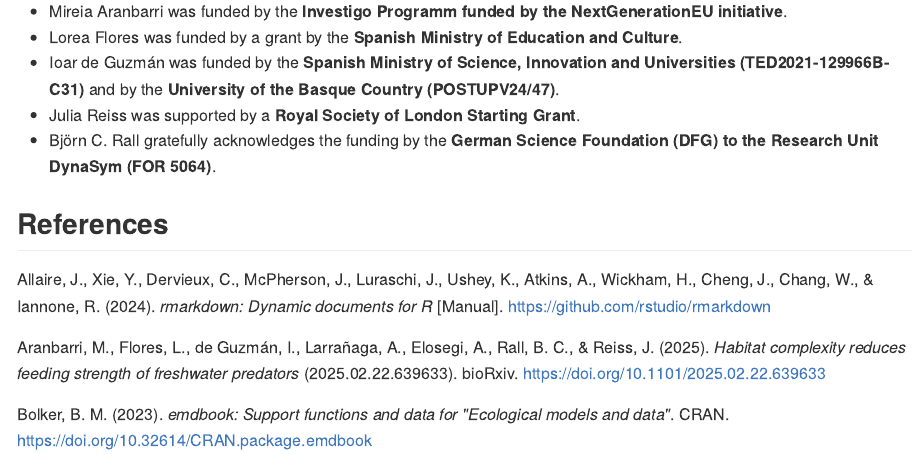
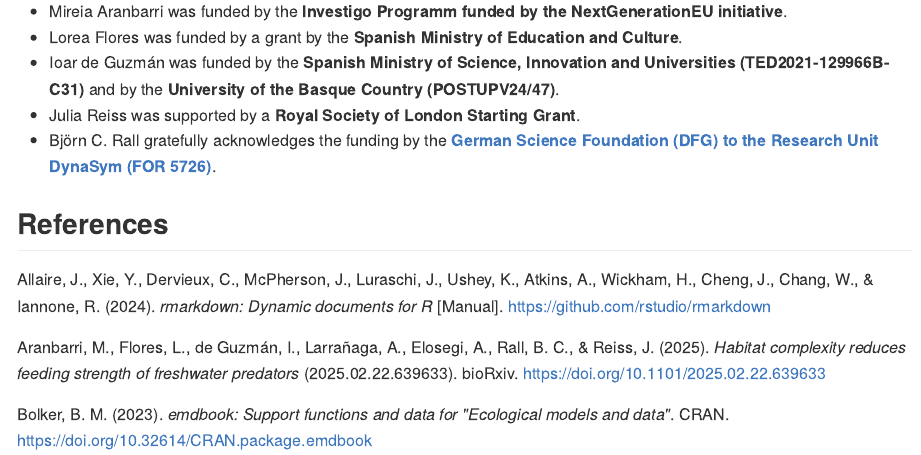
Before and after one commit to b-c-r/CRITTERstatistics, an R Markdown document (README.Rmd): the page in a window 1100 px wide, from 3110 px down. The pictures show the output file README.md that the author committed with the source, drawn offline in the style of GitHub; badge pictures from the web are left out.

Commit message:
Correct Funding Statement

```diff
--- a/README.Rmd
+++ b/README.Rmd
@@ -109,6 +109,6 @@ We used TinyTex to create the pdf report. Please follow their installation guide
 -   Lorea Flores was funded by a grant by the **Spanish Ministry of Education and Culture**.
 -   Ioar de Guzmán was funded by the **Spanish Ministry of Science, Innovation and Universities (TED2021-129966B-C31)** and by the **University of the Basque Country (POSTUPV24/47)**.
 -   Julia Reiss was supported by a **Royal Society of London Starting Grant**.
--   Björn C. Rall gratefully acknowledges the funding by the **German Science Foundation (DFG) to the Research Unit DynaSym (FOR 5064)**.
+-   Björn C. Rall gratefully acknowledges the funding by the [**German Science Foundation (DFG) to the Research Unit DynaSym (FOR 5726)**](https://gepris.dfg.de/gepris/projekt/528028597).
 
 ## References
```
Also changed, not shown: statisticsReport.Rmd (+1 -1 lines), README.md.
